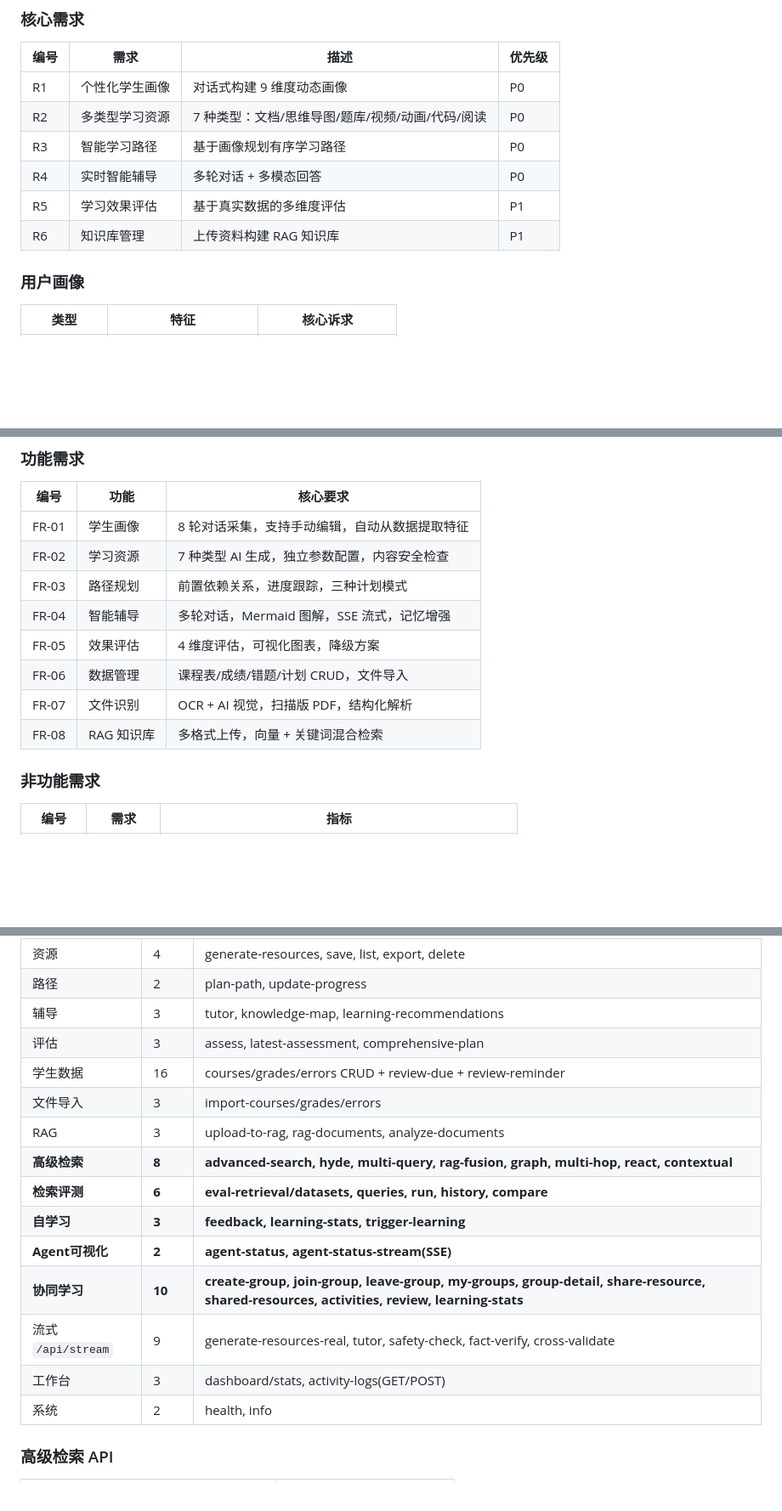
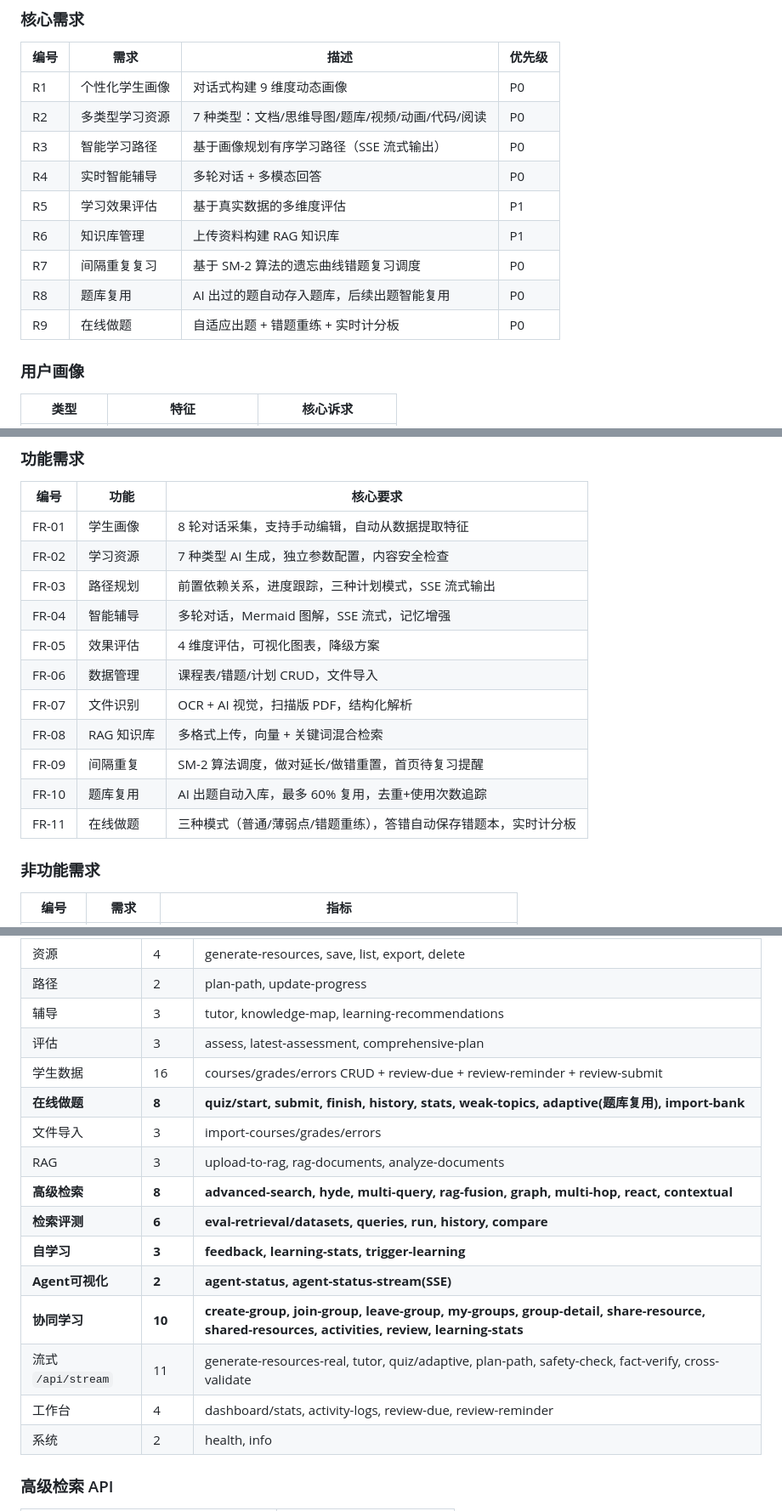
Before and after one commit to joker-Lck/ai_learning, a Markdown page: docs/系统开发说明书.md, 3 parts joined by grey strips. Shown at 85% size. Drawn GitHub-style; blank space fills up the shorter version.

```diff
--- a/docs/系统开发说明书.md
+++ b/docs/系统开发说明书.md
@@ -82,10 +82,13 @@
 |------|------|------|--------|
 | R1 | 个性化学生画像 | 对话式构建 9 维度动态画像 | P0 |
 | R2 | 多类型学习资源 | 7 种类型：文档/思维导图/题库/视频/动画/代码/阅读 | P0 |
-| R3 | 智能学习路径 | 基于画像规划有序学习路径 | P0 |
+| R3 | 智能学习路径 | 基于画像规划有序学习路径（SSE 流式输出） | P0 |
 | R4 | 实时智能辅导 | 多轮对话 + 多模态回答 | P0 |
 | R5 | 学习效果评估 | 基于真实数据的多维度评估 | P1 |
 | R6 | 知识库管理 | 上传资料构建 RAG 知识库 | P1 |
+| R7 | 间隔重复复习 | 基于 SM-2 算法的遗忘曲线错题复习调度 | P0 |
+| R8 | 题库复用 | AI 出过的题自动存入题库，后续出题智能复用 | P0 |
+| R9 | 在线做题 | 自适应出题 + 错题重练 + 实时计分板 | P0 |
 
 ### 用户画像
 
@@ -114,12 +117,15 @@
 |------|------|---------|
 | FR-01 | 学生画像 | 8 轮对话采集，支持手动编辑，自动从数据提取特征 |
 | FR-02 | 学习资源 | 7 种类型 AI 生成，独立参数配置，内容安全检查 |
-| FR-03 | 路径规划 | 前置依赖关系，进度跟踪，三种计划模式 |
+| FR-03 | 路径规划 | 前置依赖关系，进度跟踪，三种计划模式，SSE 流式输出 |
 | FR-04 | 智能辅导 | 多轮对话，Mermaid 图解，SSE 流式，记忆增强 |
 | FR-05 | 效果评估 | 4 维度评估，可视化图表，降级方案 |
-| FR-06 | 数据管理 | 课程表/成绩/错题/计划 CRUD，文件导入 |
+| FR-06 | 数据管理 | 课程表/错题/计划 CRUD，文件导入 |
 | FR-07 | 文件识别 | OCR + AI 视觉，扫描版 PDF，结构化解析 |
 | FR-08 | RAG 知识库 | 多格式上传，向量 + 关键词混合检索 |
+| FR-09 | 间隔重复 | SM-2 算法调度，做对延长/做错重置，首页待复习提醒 |
+| FR-10 | 题库复用 | AI 出题自动入库，最多 60% 复用，去重+使用次数追踪 |
+| FR-11 | 在线做题 | 三种模式（普通/薄弱点/错题重练），答错自动保存错题本，实时计分板 |
 
 ### 非功能需求
 
@@ -274,7 +280,8 @@ knowledge_documents (id, title, subject, content_text, embedding TEXT, FTS5 virt
 | 路径 | 2 | plan-path, update-progress |
 | 辅导 | 3 | tutor, knowledge-map, learning-recommendations |
 | 评估 | 3 | assess, latest-assessment, comprehensive-plan |
-| 学生数据 | 16 | courses/grades/errors CRUD + review-due + review-reminder |
+| 学生数据 | 16 | courses/grades/errors CRUD + review-due + review-reminder + review-submit |
+| **在线做题** | **8** | **quiz/start, submit, finish, history, stats, weak-topics, adaptive(题库复用), import-bank** |
 | 文件导入 | 3 | import-courses/grades/errors |
 | RAG | 3 | upload-to-rag, rag-documents, analyze-documents |
 | **高级检索** | **8** | **advanced-search, hyde, multi-query, rag-fusion, graph, multi-hop, react, contextual** |
@@ -282,8 +289,8 @@ knowledge_documents (id, title, subject, content_text, embedding TEXT, FTS5 virt
 | **自学习** | **3** | **feedback, learning-stats, trigger-learning** |
 | **Agent可视化** | **2** | **agent-status, agent-status-stream(SSE)** |
 | **协同学习** | **10** | **create-group, join-group, leave-group, my-groups, group-detail, share-resource, shared-resources, activities, review, learning-stats** |
-| 流式 `/api/stream` | 9 | generate-resources-real, tutor, safety-check, fact-verify, cross-validate |
-| 工作台 | 3 | dashboard/stats, activity-logs(GET/POST) |
+| 流式 `/api/stream` | 11 | generate-resources-real, tutor, quiz/adaptive, plan-path, safety-check, fact-verify, cross-validate |
+| 工作台 | 4 | dashboard/stats, activity-logs, review-due, review-reminder |
 | 系统 | 2 | health, info |
 
 ### 高级检索 API
```
Also changed, not shown: other parts of docs/系统开发说明书.md (+102 -9 lines).
